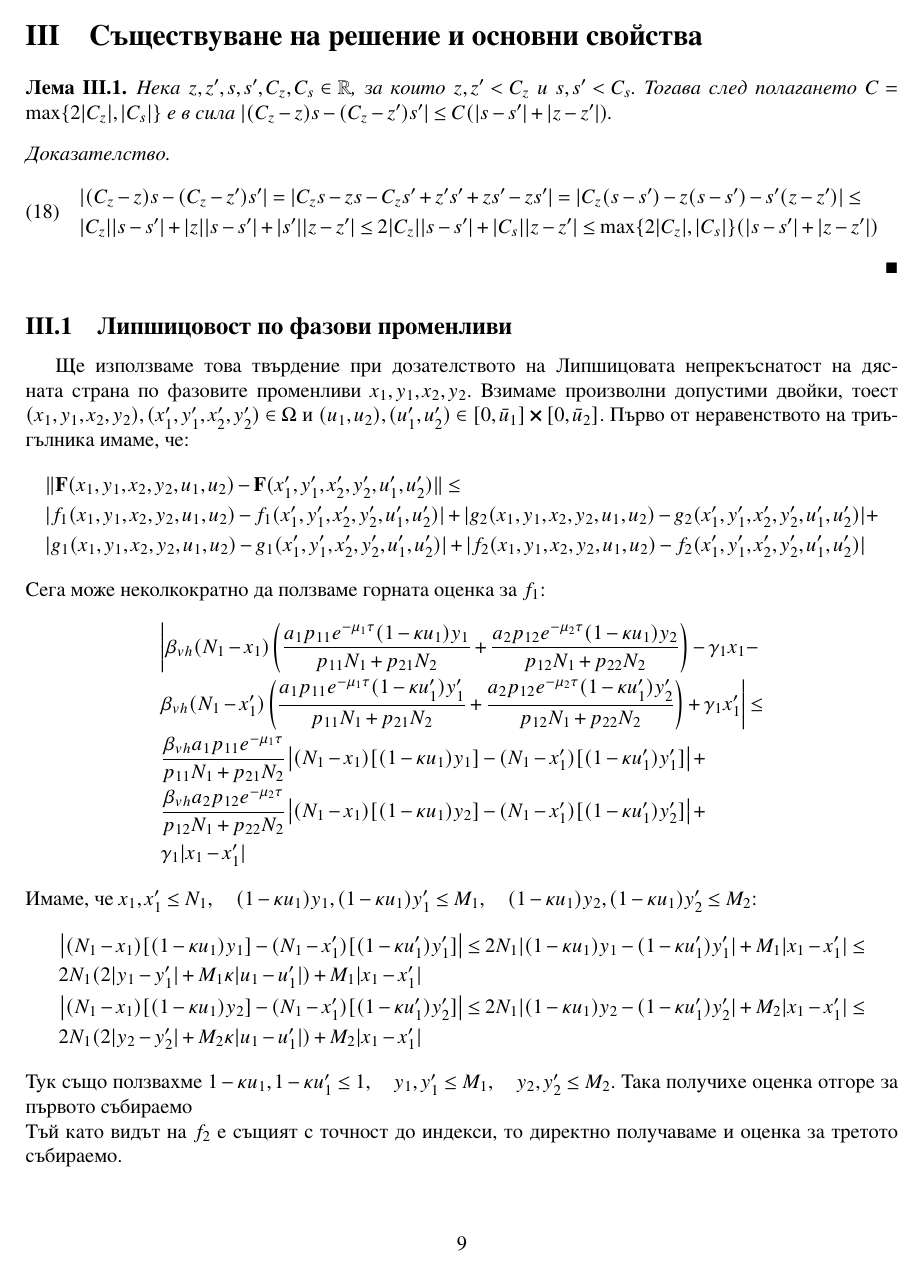
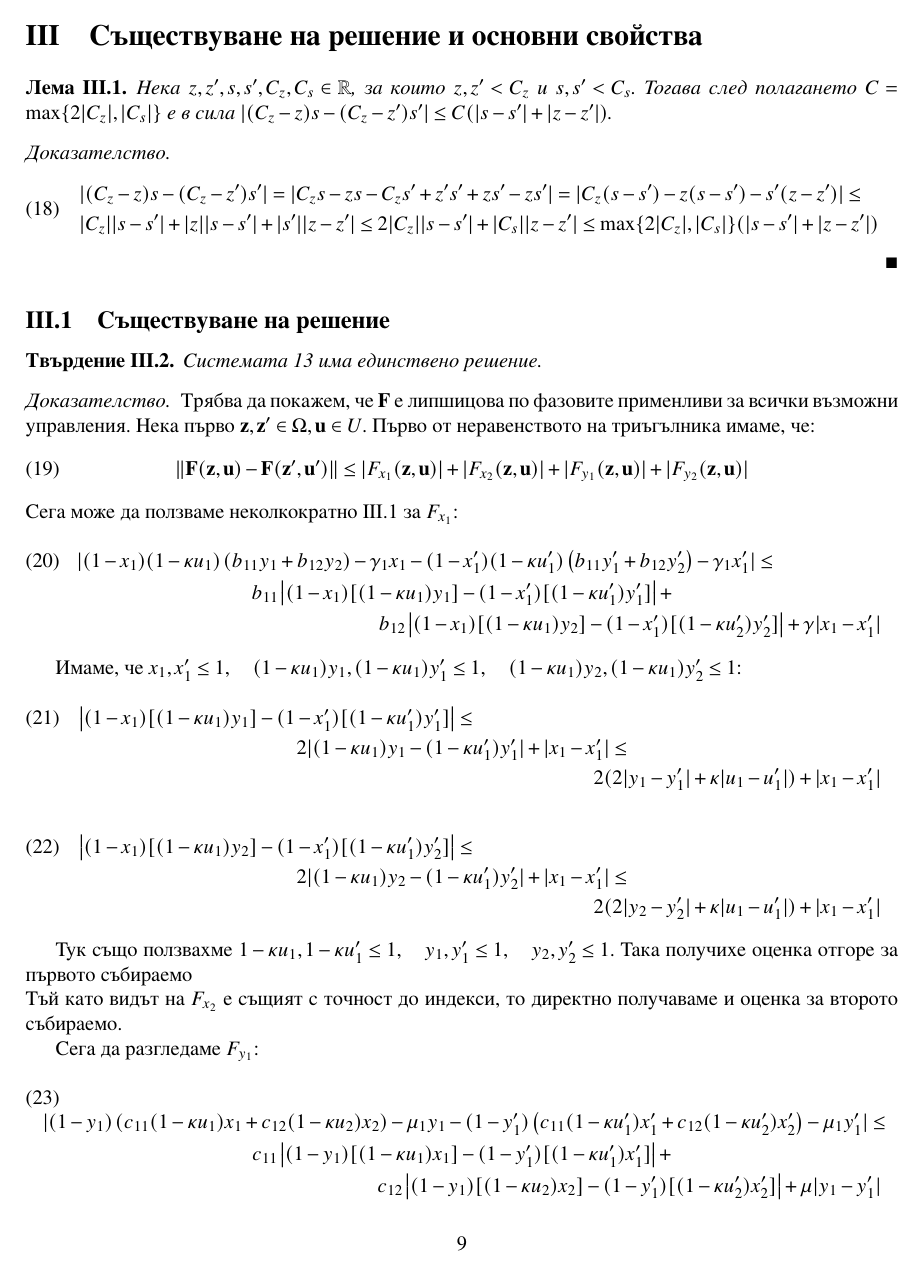
Before and after one commit to kaloan/master-thesis, a LaTeX thesis (latex/thesis.tex, which reads latex/sections/properties.tex, latex/sections/theproblem.tex): page 11 of 21 before the commit and page 11 of 20 after it. The pictures show the PDF file latex/thesis.pdf that the author committed with the source.

Commit message:
Lipschitz for the dimensionless model

```diff
--- a/latex/sections/properties.tex
+++ b/latex/sections/properties.tex
@@ -15,71 +16,21 @@
     \end{split}
     \end{equation}
     \end{proof}
-\subsection{Липшицовост по фазови променливи}
-Ще използваме това твърдение при дозателството на Липшицовата непрекъснатост на дясната страна по фазовите променливи $x_1, y_1, x_2, y_2$. Взимаме произволни допустими двойки, тоест $(x_1, y_1, x_2, y_2), (x'_1, y'_1, x'_2, y'_2) \in \Omega$ и $(u_1, u_2), (u'_1, u'_2) \in [0, \bar{u}_1] \cross [0, \bar{u}_2]$.
-Първо от неравенството на триъгълника имаме, че:
-\begin{align*}
-  &\|\mathbf{F}(x_1, y_1, x_2, y_2, u_1, u_2) - \mathbf{F}(x'_1, y'_1, x'_2, y'_2, u'_1, u'_2)\| \leq \\
-  &|f_1(x_1, y_1, x_2, y_2, u_1, u_2) - f_1(x'_1, y'_1, x'_2, y'_2, u'_1, u'_2)| + |g_2(x_1, y_1, x_2, y_2, u_1, u_2) - g_2(x'_1, y'_1, x'_2, y'_2, u'_1, u'_2)| + \\
-  &|g_1(x_1, y_1, x_2, y_2, u_1, u_2) - g_1(x'_1, y'_1, x'_2, y'_2, u'_1, u'_2)| + |f_2(x_1, y_1, x_2, y_2, u_1, u_2) - f_2(x'_1, y'_1, x'_2, y'_2, u'_1, u'_2)|
-\end{align*}
-Сега може неколкократно да ползваме горната оценка за $f_1$:
-\begin{align*}
-  &\bigg|\beta_{vh} (N_1-x_1) \left(\frac{a_1 p_{11} e^{-\mu_1 \tau} (1-\kappa u_1) y_1}{p_{11} N_1 + p_{21} N_2} + \frac{a_2 p_{12} e^{-\mu_2 \tau} (1-\kappa u_1) y_2}{p_{12} N_1 + p_{22} N_2 }\right) - \gamma_1 x_1 - \\
-  &\beta_{vh} (N_1-x'_1) \left(\frac{a_1 p_{11} e^{-\mu_1 \tau} (1-\kappa u'_1) y'_1}{p_{11} N_1 + p_{21} N_2} + \frac{a_2 p_{12} e^{-\mu_2 \tau} (1-\kappa u'_1) y'_2}{p_{12} N_1 + p_{22} N_2 }\right) + \gamma_1 x'_1\bigg| \leq \\
-  &\frac{\beta_{vh} a_1 p_{11} e^{-\mu_1 \tau}}{p_{11} N_1 + p_{21} N_2} \left|(N_1-x_1) [(1-\kappa u_1) y_1] - (N_1-x'_1) [(1-\kappa u'_1) y'_1]\right| + \\
-  &\frac{\beta_{vh} a_2 p_{12} e^{-\mu_2 \tau}}{p_{12} N_1 + p_{22} N_2} \left|(N_1-x_1) [(1-\kappa u_1) y_2] - (N_1-x'_1) [(1-\kappa u'_1) y'_2]\right| + \\
-  &\gamma_1 |x_1-x'_1|
-\end{align*}
-Имаме, че $x_1, x'_1 \leq N_1, \quad (1-\kappa u_1)y_1, (1-\kappa u_1) y'_1 \leq M_1, \quad (1-\kappa u_1)y_2, (1-\kappa u_1) y'_2 \leq M_2$:
-\begin{align*}
-  &\left|(N_1-x_1) [(1-\kappa u_1) y_1] - (N_1-x'_1) [(1-\kappa u'_1) y'_1]\right| \leq 2 N_1 |(1-\kappa u_1) y_1 - (1-\kappa u'_1) y'_1| + M_1 |x_1 - x'_1| \leq \\
-  &2 N_1 (2|y_1 - y'_1| + M_1 \kappa |u_1 - u'_1|) + M_1 |x_1 - x'_1| \\
-  &\left|(N_1-x_1) [(1-\kappa u_1) y_2] - (N_1-x'_1) [(1-\kappa u'_1) y'_2]\right| \leq 2 N_1 |(1-\kappa u_1) y_2 - (1-\kappa u'_1) y'_2| + M_2 |x_1 - x'_1| \leq \\
-  &2 N_1 (2|y_2 - y'_2| + M_2 \kappa |u_1 - u'_1|) + M_2 |x_1 - x'_1|
-\end{align*}
-Тук също ползвахме $1-\kappa u_1, 1-\kappa u'_1 \leq 1, \quad y_1, y'_1 \leq M_1, \quad y_2, y'_2 \leq M_2$. Така получихе оценка отгоре за първото събираемо \\
-Тъй като видът на $f_2$ е същият с точност до индекси, то директно получаваме и оценка за третото събираемо. \\
+\subsection{Съществуване на решение}
+\begin{proposition}
+  Системата \ref{eq:TheDimensionlessProblem} има единствено решение.
+\end{proposition}
 
-Сега да разгледаме за $g_1$:
-\begin{align*}
-  & \bigg|\beta_{hv} a_1 (M_1-y_1) \frac{p_{11} (1-\kappa u_1) x_1 + p_{21} (1-\kappa u_2) x_2}{p_{11} N_1 + p_{21} N_2} - \mu_1 y_1 - \\
-  &\beta_{hv} a_1 (M_1-y'_1) \frac{p_{11} (1-\kappa u'_1) x'_1 + p_{21} (1-\kappa u'_2) x'_2}{p_{11} N_1 + p_{21} N_2} + \mu_1 y'_1\bigg| \leq \\
-  & \frac{\beta_{hv} a_1 p_{11}}{p_{11} N_1 + p_{21} N_2} \left|(M_1-y_1) [(1-\kappa u_1) x_1] - (M_1-y'_1) [(1-\kappa u'_1) x'_1]\right| + \\
-  &\frac{\beta_{hv} a_1 p_{21}}{p_{11} N_1 + p_{21} N_2} \left|(M_1-y_1) [(1-\kappa u_2) x_2] - (M_1-y'_1) [(1-\kappa u'_2) x'_2]\right| + \\
-  &\mu_1 |y_1 - y'_1|
-\end{align*}
-Ограниченията са $y_1, y'_1 \leq M_1, \quad (1-\kappa u_1)x_1, (1-\kappa u'_1)x'_1 \leq N_1, \quad (1-\kappa u_2)x_2, (1-\kappa u'_2)x'_2 \leq N_2$:
-\begin{align*}
-  &\left|(M_1-y_1) [(1-\kappa u_1) x_1] - (M_1-y'_1) [(1-\kappa u'_1) x'_1]\right| \leq 2 M_1 |(1-\kappa u_1) x_1 - (1-\kappa u'_1) x'_1| + N_1 |y_1 - y'_1| \leq \\
-  & 2 M_1 (2|x_1 - x'_1| + N_1 \kappa |u_1 - u'_1|) + N_1 |y_1 - y'_1| \\
-  &\left|(M_1-y_1) [(1-\kappa u_2) x_2] - (M_1-y'_1) [(1-\kappa u'_2) x'_2]\right| \leq 2 M_1 |(1-\kappa u_2) x_2 - (1-\kappa u'_2) x'_2| + N_2 |y_1 - y'_1| \\
-  & 2 M_1 (2|x_2 - x'_2| + N_2 \kappa |u_2 - u'_2|) + N_2 |y_1 - y'_1|
-\end{align*}
-Тук също ползвахме $1-\kappa u_1, 1-\kappa u'_1, 1-\kappa u_2, 1-\kappa u'_2 \leq 1, \quad x_1, x'_1 \leq M_1, \quad x_2, x'_2 \leq M_2$. Така получихе оценка отгоре за второто събираемо \\
-Тъй като видът на $g_2$ е същият с точност до индекси, то директно получаваме и оценка за четвъртото събираемо. \\
-За да проверим липшицовостта по фазовите променливи, то заместваме с $u_1 = 1'_1, u_2 = u'_2$ всичко и за цялата дясна страна е в сила:
-% \begin{align*}
-% &\|\mathbf{F}(x_1, y_1, x_2, y_2, u_1, u_2) - \mathbf{F}(x'_1, y'_1, x'_2, y'_2, u'_1, u'_2)\| \leq \\
-% &\frac{\beta_{vh} a_1 p_{11} e^{-\mu_1 \tau}}{p_{11} N_1 + p_{21} N_2} (2 N_1 (2|y_1 - y'_1| + M_1 \kappa |u_1 - u'_1|) + M_1 |x_1 - x'_1|) + \\
-% &\frac{\beta_{vh} a_2 p_{12} e^{-\mu_2 \tau}}{p_{12} N_1 + p_{22} N_2}(2 N_1 (2|y_2 - y'_2| + M_2 \kappa |u_1 - u'_1|) + M_1 |x_1 - x'_1|) + \gamma_1 |x_1-x'_1| + \\
-% &\frac{\beta_{hv} a_1 p_{11}}{p_{11} N_1 + p_{21} N_2} (2 M_1 (2|x_1 - x'_1| + N_1 \kappa |u_1 - u'_1|) + N_1 |y_1 - y'_1|) + \\
-% &\frac{\beta_{hv} a_1 p_{21}}{p_{11} N_1 + p_{21} N_2} (2 M_1 (2|x_2 - x'_2| + N_2 \kappa |u_2 - u'_2|) + N_2 |y_1 - y'_1|) + \mu_1 |y_1 - y'_1| + \\
-% &\frac{\beta_{vh} a_1 p_{21} e^{-\mu_1 \tau}}{p_{11} N_1 + p_{21} N_2} (2 N_1 (2|y_1 - y'_1| + M_1 \kappa |u_1 - u'_1|) + M_1 |x_1 - x'_1|) + \\
-% &\frac{\beta_{vh} a_2 p_{22} e^{-\mu_2 \tau}}{p_{12} N_1 + p_{22} N_2}(2 N_1 (2|y_2 - y'_2| + M_2 \kappa |u_1 - u'_1|) + M_1 |x_1 - x'_1|) + \gamma_2 |x_2-x'_2| + \\
-% &\frac{\beta_{hv} a_2 p_{12}}{p_{12} N_1 + p_{22} N_2} (2 M_2 (2|x_1 - x'_1| + N_1 \kappa |u_1 - u'_1|) + N_1 |y_2 - y'_2|) + \\
-% &\frac{\beta_{hv} a_2 p_{22}}{p_{12} N_1 + p_{22} N_2} (2 M_2 (2|x_2 - x'_2| + N_2 \kappa |u_2 - u'_2|) + N_2 |y_2 - y'_2|) + \mu_2 |y_2 - y'_2| \leq
-% \end{align*}
-\begin{align*}
-  &\|\mathbf{F}(x_1, y_1, x_2, y_2, u'_1, u'_2) - \mathbf{F}(x'_1, y'_1, x'_2, y'_2, u'_1, u'_2)\| \leq \\
-  &\frac{\beta_{vh} a_1 p_{11} e^{-\mu_1 \tau}}{p_{11} N_1 + p_{21} N_2} (4 N_1 |y_1 - y'_1| + M_1 |x_1 - x'_1|) +
-  \frac{\beta_{vh} a_2 p_{12} e^{-\mu_2 \tau}}{p_{12} N_1 + p_{22} N_2}(4 N_1 |y_2 - y'_2| + M_1 |x_1 - x'_1|) + \gamma_1 |x_1-x'_1| + \\
-  &\frac{\beta_{hv} a_1 p_{11}}{p_{11} N_1 + p_{21} N_2} (4 M_1 |x_1 - x'_1| + N_1 |y_1 - y'_1|) +
-  \frac{\beta_{hv} a_1 p_{21}}{p_{11} N_1 + p_{21} N_2} (4 M_1 |x_2 - x'_2| + N_2 |y_1 - y'_1|) + \mu_1 |y_1 - y'_1| + \\
-  &\frac{\beta_{vh} a_1 p_{21} e^{-\mu_1 \tau}}{p_{11} N_1 + p_{21} N_2} (4 N_1 |y_1 - y'_1| + M_1 |x_1 - x'_1|) +
-  \frac{\beta_{vh} a_2 p_{22} e^{-\mu_2 \tau}}{p_{12} N_1 + p_{22} N_2}(4 N_1|y_2 - y'_2| + M_1 |x_1 - x'_1|) + \gamma_2 |x_2-x'_2| + \\
-  &\frac{\beta_{hv} a_2 p_{12}}{p_{12} N_1 + p_{22} N_2} (4 M_2 |x_1 - x'_1| + N_1 |y_2 - y'_2|) +
-  \frac{\beta_{hv} a_2 p_{22}}{p_{12} N_1 + p_{22} N_2} (4 M_2 |x_2 - x'_2| + N_2 |y_2 - y'_2|) + \mu_2 |y_2 - y'_2| \leq \\
-  & C \|(x_1, y_1, x_2, y_2) - (x'_1, y'_1, x'_2, y'_2)\|
-\end{align*}
-Накрая се използват неравенства от вида $|x_1-x'_1| \leq \|(x_1, y_1, x_2, y_2) - (x'_1, y'_1, x'_2, y'_2)\|$. Тогава, спрямо общата теория на диференциалните решения с управление, съществува единствено решение на $\eqref{eq:TheProblem}$ за произволни $t$.
+\begin{proof}
+  Трябва да покажем, че $\mathbf{F}$ е липшицова по фазовите применливи за всички възможни управления. Нека първо $\mathbf{z}, \mathbf{z}' \in \Omega, \mathbf{u} \in U$.
+  Първо от неравенството на триъгълника имаме, че:
+  \begin{equation}
+    \|\mathbf{F}(\mathbf{z}, \mathbf{u}) - \mathbf{F}(\mathbf{z}', \mathbf{u}')\| \leq
+    |F_{x_1}(\mathbf{z}, \mathbf{u})| + |F_{x_2}(\mathbf{z}, \mathbf{u})| + |F_{y_1}(\mathbf{z}, \mathbf{u})| + |F_{y_2}(\mathbf{z}, \mathbf{u})|
+  \end{equation}
+  Сега може да ползваме неколкократно \ref{lemma:Modulus} за $F_{x_1}$:
+  \begin{multline}
+    |(1-x_1) (1-\kappa u_1) \left(b_{11} y_1 + b_{12} y_2\right) - \gamma_1 x_1 - (1-x'_1) (1-\kappa u'_1) \left(b_{11} y'_1 + b_{12} y'_2\right) - \gamma_1 x'_1| \leq \\
+    b_{11} \left|(1-x_1)[(1 - \kappa u_1) y_1] -  (1-x'_1)[(1 - \kappa u'_1) y'_1]\right| + \\
+    b_{12} \left|(1-x_1)[(1 - \kappa u_1) y_2] -  (1-x'_1)[(1 - \kappa u'_2) y'_2]\right| + \gamma |x_1 - x'_1|
+  \end{multline}
@@ -85,0 +46,14 @@
+    2 |(1-\kappa u_1) y_2 - (1-\kappa u'_1) y'_2| + |x_1 - x'_1| \leq \\
+    2 (2|y_2 - y'_2| + \kappa |u_1 - u'_1|) + |x_1 - x'_1|
+  \end{multline}
+
+  Тук също ползвахме $1-\kappa u_1, 1-\kappa u'_1 \leq 1, \quad y_1, y'_1 \leq 1, \quad y_2, y'_2 \leq 1$. Така получихе оценка отгоре за първото събираемо \\
+  Тъй като видът на $F_{x_2}$ е същият с точност до индекси, то директно получаваме и оценка за второто събираемо.
+
+  Сега да разгледаме $F_{y_1}$:
+  \begin{multline}
+    |(1-y_1) \left(c_{11}(1-\kappa u_1) x_1 + c_{12}(1-\kappa u_2) x_2\right) - \mu_1 y_1 - (1-y'_1) \left(c_{11}(1-\kappa u'_1) x'_1 + c_{12}(1-\kappa u'_2) x'_2\right) - \mu_1 y'_1| \leq \\
+    c_{11} \left|(1-y_1)[(1-\kappa u_1) x_1] -  (1-y'_1)[(1 - \kappa u'_1) x'_1]\right| + \\
+    c_{12} \left|(1-y_1)[(1-\kappa u_2) x_2] -  (1-y'_1)[(1 - \kappa u'_2) x'_2]\right| + \mu |y_1 - y'_1|
+  \end{multline}
+  Ограниченията са $y_1, y'_1 \leq 1, \quad (1-\kappa u_1)x_1, (1-\kappa u'_1)x'_1 \leq 1, \quad (1-\kappa u_2)x_2, (1-\kappa u'_2)x'_2 \leq 1$:
@@ -85,0 +66,12 @@
+    \left|(1-y_1)[(1 -\kappa u_2) x_2] -  (1-y'_1)[(1 -\kappa u'_2) x'_2]\right| \leq \\
+    2 |(1-\kappa u_2) x_2 - (1-\kappa u'_2) x'_2| + |y_1 - y'_1| \leq \\
+    2 (2|x_2 - x'_2| + \kappa |u_2 - u'_2|) + |y_1 - y'_1|
+  \end{multline}
+  Тук също ползвахме $1-\kappa u_1, 1-\kappa u'_1, 1-\kappa u_2, 1-\kappa u'_2 \leq 1, \quad x_1, x'_1 \leq M_1, \quad x_2, x'_2 \leq M_2$. Така получихе оценка отгоре за второто събираемо \\
+  Тъй като видът на $F_{y_2}$ е същият с точност до индекси, то директно получаваме и оценка за четвъртото събираемо. \\
+
+  За да проверим липшицовостта по фазовите променливи, то заместваме с $u_1 = 1'_1, u_2 = u'_2$ всичко и за цялата дясна страна е в сила:
+  \begin{multline}
+    \|\mathbf{F}(\mathbf{z}, \mathbf{u}) - \mathbf{F}(\mathbf{z}', \mathbf{u}')\| \leq \\
+    b_{11} (4 |y_1 - y'_1| + |x_1 - x'_1|) +
+    b_{12} (4 |y_2 - y'_2| + |x_1 - x'_1|) + \gamma_1 |x_1-x'_1| + \\
@@ -86,3 +82,10 @@
+    c_{21} (4 |x_1 - x'_1| + |y_2 - y'_2|) +
+    c_{22} (4 |x_2 - x'_2| + |y_2 - y'_2|) + \mu_2 |y_2 - y'_2| \leq \\
+    C \|\mathbf{z} - \mathbf{z}'\|
+  \end{multline}
+  Накрая се използват неравенства от вида $|x_1-x'_1| \leq \|(x_1, x_2, y_1, y_2) - (x'_1, x'_2, y'_1, y'_2)\| = \|\mathbf{z} - \mathbf{z}'\|$.
+  Тогава, спрямо общата теория на диференциалните решения с управление, съществува единствено решение на $\eqref{eq:TheProblem}$ за произволни $t>0$.
+  \end{proof}
 
 \subsection{Ограниченост на решението}
 Началното условие е някъде в $\Omega$, тъй като популациите са неотрицателни, а заразените индивиди не са над общата популация за съответната категория. Лесно може да се види, че е в сила:
--- a/latex/sections/theproblem.tex
+++ b/latex/sections/theproblem.tex
@@ -6,7 +6,8 @@
     &\dot{X}_1(t) = \beta_{vh} (N_1-X_1(t)) \left(\frac{p_{11} e^{-\mu_1 \tau} a_1 (1-\kappa u_1(t)) Y_1(t)}{p_{11} N_1 + p_{21} N_2} + \frac{p_{12} e^{-\mu_2 \tau} a_2 (1-\kappa u_1(t)) Y_2(t)}{p_{12} N_1 + p_{22} N_2}\right) - \gamma_1 X_1(t) \\
     &\dot{X}_2(t) = \beta_{vh} (N_2-X_2(t)) \left(\frac{p_{21} e^{-\mu_1 \tau} a_1 (1-\kappa u_2(t)) Y_1(t)}{p_{11} N_1 + p_{21} N_2} + \frac{p_{22} e^{-\mu_2 \tau} a_2 (1-\kappa u_2(t)) Y_2(t)}{p_{12} N_1 + p_{22} N_2}\right) - \gamma_2 X_2(t) \\
     &\dot{Y}_1(t) = \beta_{hv} a_1 (M_1-Y_1(t)) \frac{p_{11} (1-\kappa u_1(t)) X_1(t) + p_{21} (1-\kappa u_2(t)) X_2(t)}{p_{11} N_1 + p_{21} N_2} - \mu_1 Y_1(t) \\
-    &\dot{Y}_2(t) = \beta_{hv} a_2 (M_2-Y_2(t)) \frac{p_{12} (1-\kappa u_1(t)) X_1(t) + p_{22} (1-\kappa u_2(t)) X_2(t)}{p_{12} N_1 + p_{22} N_2} - \mu_2 Y_2(t)
+    &\dot{Y}_2(t) = \beta_{hv} a_2 (M_2-Y_2(t)) \frac{p_{12} (1-\kappa u_1(t)) X_1(t) + p_{22} (1-\kappa u_2(t)) X_2(t)}{p_{12} N_1 + p_{22} N_2} - \mu_2 Y_2(t) \\
+    &u_i(t) \in \mathscr{U}_i = \{u_i:\mathbb{R}_+ \rightarrow [0, \bar{u}_i] \vert u_i \text{- измерима}\}, i=1,2, \quad \mathscr{U} = \mathscr{U}_1 \cross \mathscr{U}_2
   \end{split}
   \end{equation}
 
```
Also changed, not shown: latex/sections/introduction.tex (+1 -1 lines), latex/sections/viability.tex (+1 -1 lines), latex/thesis.pdf, latex/sections/properties.tex (20 more changed lines), latex/sections/theproblem.tex (4 more changed lines).
